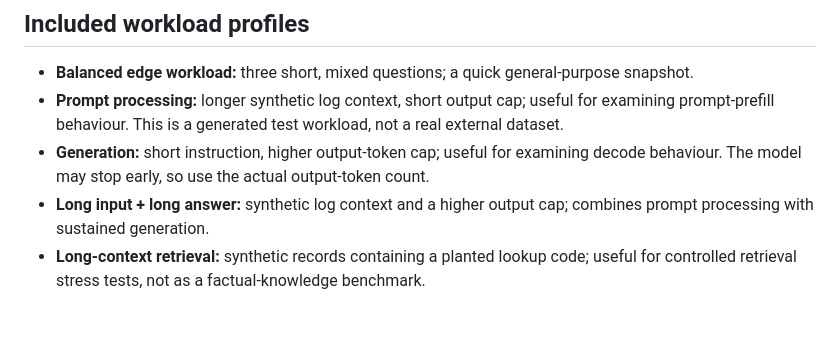
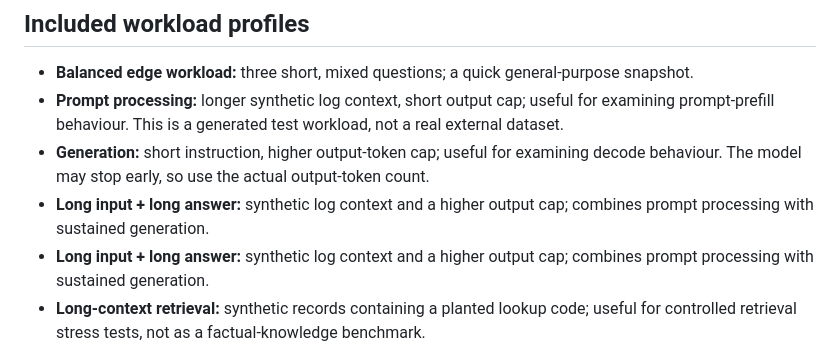
Before and after one commit to dis-craft/LLM-observatory, a Markdown page: docs/benchmark-protocol.md, the part around the change. Drawn GitHub-style; blank space fills up the shorter version.

```diff
--- a/docs/benchmark-protocol.md
+++ b/docs/benchmark-protocol.md
@@ -20,6 +20,7 @@ Each comparison needs four explicit pieces:
 - **Balanced edge workload:** three short, mixed questions; a quick general-purpose snapshot.
 - **Prompt processing:** longer synthetic log context, short output cap; useful for examining prompt-prefill behaviour. This is a generated test workload, not a real external dataset.
 - **Generation:** short instruction, higher output-token cap; useful for examining decode behaviour. The model may stop early, so use the actual output-token count.
+- **Long input + long answer:** synthetic log context and a higher output cap; combines prompt processing with sustained generation.
 - **Long input + long answer:** synthetic log context and a higher output cap; combines prompt processing with sustained generation.
 - **Long-context retrieval:** synthetic records containing a planted lookup code; useful for controlled retrieval stress tests, not as a factual-knowledge benchmark.
 - **Custom prompts:** the researcher's own fixed workload.
```
